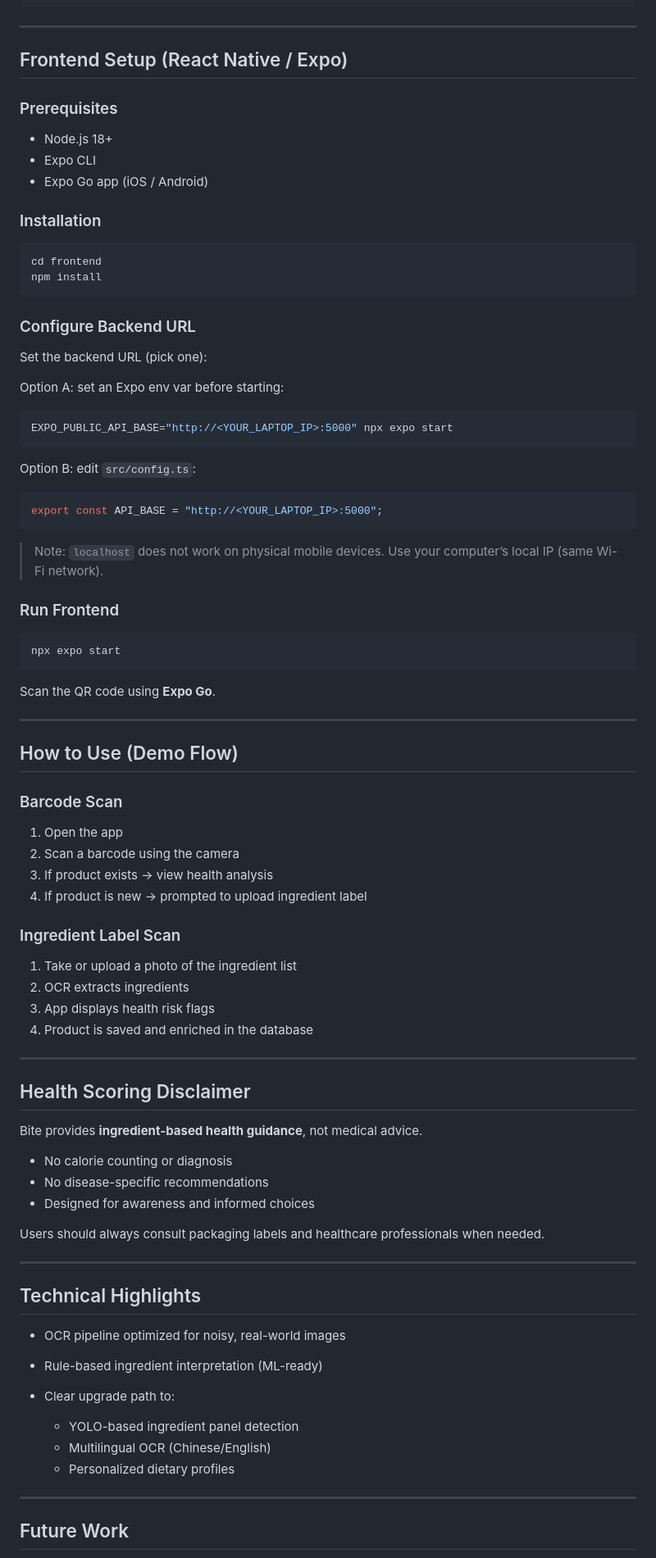
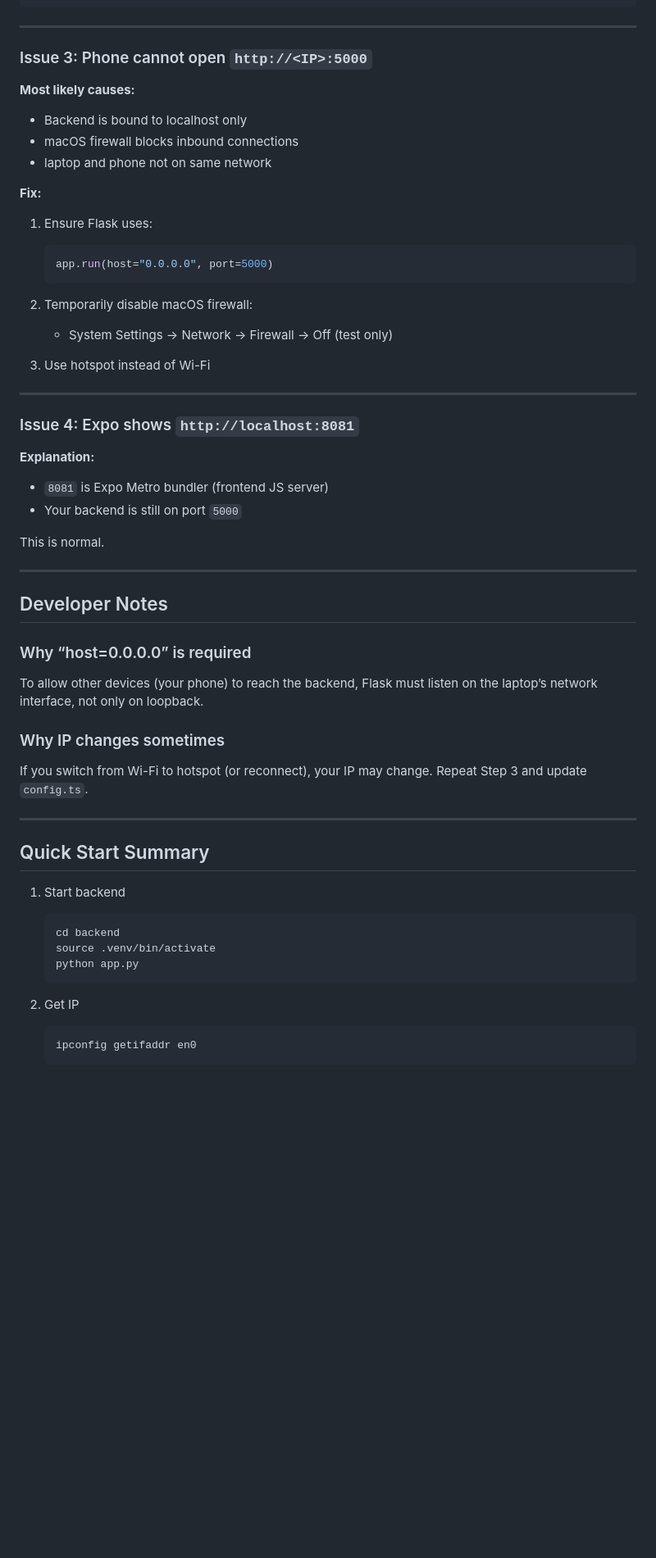
Before and after one commit to ZhuRong818/Bite, a Markdown page: readme.md, the part around one of its changes. Shown at 82% size. Drawn GitHub-style; blank space fills up the shorter version.

Commit message:
Updates readme for MVP

````diff
--- a/readme.md
+++ b/readme.md
@@ -132,91 +233,64 @@ http://localhost:5000
 
 ---
 
-## Frontend Setup (React Native / Expo)
+### Issue 3: Phone cannot open `http://<IP>:5000`
 
-### Prerequisites
+**Most likely causes:**
 
-* Node.js 18+
-* Expo CLI
-* Expo Go app (iOS / Android)
+* Backend is bound to localhost only
+* macOS firewall blocks inbound connections
+* laptop and phone not on same network
 
-### Installation
+**Fix:**
 
-```bash
-cd frontend
-npm install
-```
+1. Ensure Flask uses:
 
-### Configure Backend URL
+   ```py
+   app.run(host="0.0.0.0", port=5000)
+   ```
+2. Temporarily disable macOS firewall:
 
-Set the backend URL (pick one):
-
-Option A: set an Expo env var before starting:
-
-```bash
-EXPO_PUBLIC_API_BASE="http://<YOUR_LAPTOP_IP>:5000" npx expo start
-```
-
-Option B: edit `src/config.ts`:
-
-```ts
-export const API_BASE = "http://<YOUR_LAPTOP_IP>:5000";
-```
-
-> Note: `localhost` does not work on physical mobile devices.
-> Use your computer’s local IP (same Wi-Fi network).
-
-### Run Frontend
-
-```bash
-npx expo start
-```
-
-Scan the QR code using **Expo Go**.
+   * System Settings → Network → Firewall → Off (test only)
+3. Use hotspot instead of Wi-Fi
 
 ---
 
-## How to Use (Demo Flow)
+### Issue 4: Expo shows `http://localhost:8081`
 
-### Barcode Scan
+**Explanation:**
 
-1. Open the app
-2. Scan a barcode using the camera
-3. If product exists → view health analysis
-4. If product is new → prompted to upload ingredient label
+* `8081` is Expo Metro bundler (frontend JS server)
+* Your backend is still on port `5000`
 
-### Ingredient Label Scan
-
-1. Take or upload a photo of the ingredient list
-2. OCR extracts ingredients
-3. App displays health risk flags
-4. Product is saved and enriched in the database
+This is normal.
 
 ---
 
-## Health Scoring Disclaimer
+## Developer Notes
 
-Bite provides **ingredient-based health guidance**, not medical advice.
+### Why “host=0.0.0.0” is required
 
-* No calorie counting or diagnosis
-* No disease-specific recommendations
-* Designed for awareness and informed choices
+To allow other devices (your phone) to reach the backend, Flask must listen on the laptop’s network interface, not only on loopback.
 
-Users should always consult packaging labels and healthcare professionals when needed.
+### Why IP changes sometimes
+
+If you switch from Wi-Fi to hotspot (or reconnect), your IP may change. Repeat Step 3 and update `config.ts`.
 
 ---
 
-## Technical Highlights
+## Quick Start Summary
 
-* OCR pipeline optimized for noisy, real-world images
-* Rule-based ingredient interpretation (ML-ready)
-* Clear upgrade path to:
+1. Start backend
 
-  * YOLO-based ingredient panel detection
-  * Multilingual OCR (Chinese/English)
-  * Personalized dietary profiles
+   ```bash
+   cd backend
+   source .venv/bin/activate
+   python app.py
+   ```
 
----
+2. Get IP
 
-## Future Work
+   ```bash
+   ipconfig getifaddr en0
+   ```
 
````
Also changed, not shown: other parts of readme.md (+214 -104 lines).
